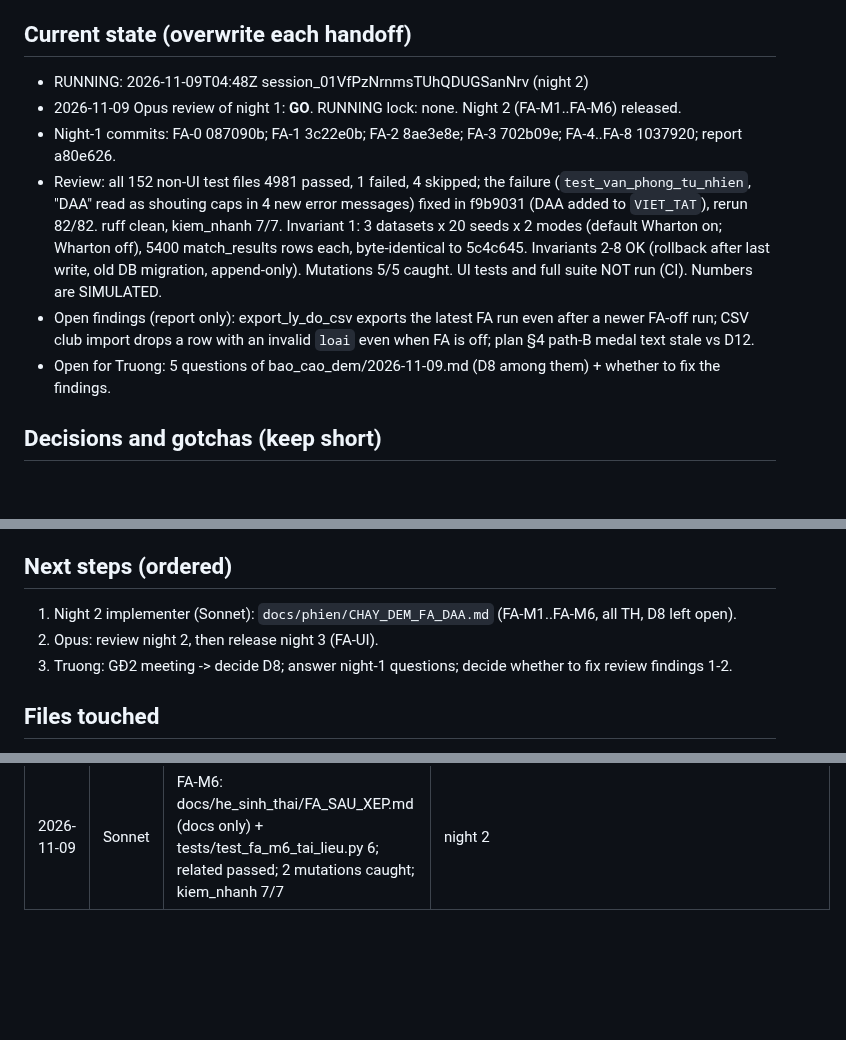
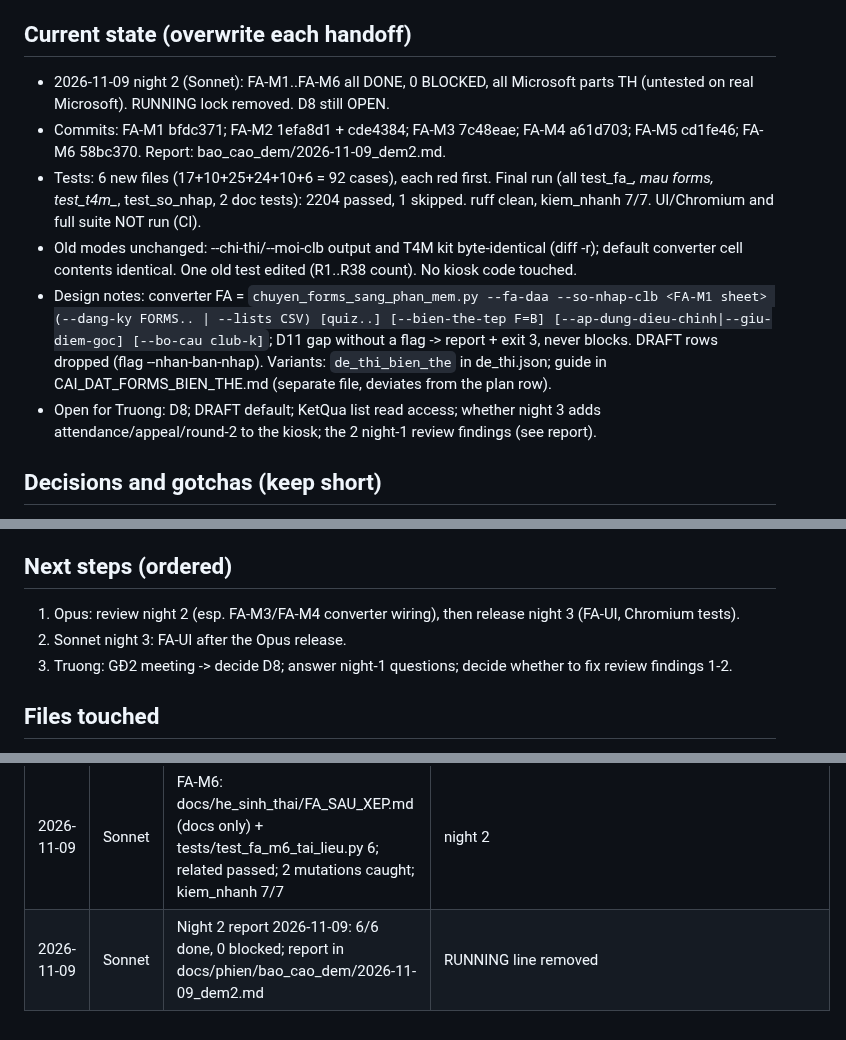
Before and after one commit to nguyenphanvantruong6969-arch/TESTING-DEV, a Markdown page: docs/phien/claude__keen-ride-72sa7t.md, 3 parts joined by grey strips. Drawn GitHub-style; blank space fills up the shorter version.

Commit message:
FA-BC: night 2 report 2026-11-09
Co-Authored-By: Claude Sonnet 5.5 <noreply@anthropic.com>
Claude-Session: https://claude.ai/code/session_01VfPzNrnmsTUhQDUGSanNrv

```diff
--- a/docs/phien/claude__keen-ride-72sa7t.md
+++ b/docs/phien/claude__keen-ride-72sa7t.md
@@ -40,17 +40,12 @@ Night 2 — Microsoft (released by Opus 2026-11-09; order and dependencies in CH
 - [ ] DEFERRED to term 2: D1 compensation credit — needs FA-10 incentive measurement + Truong's exception to invariant 2
 
 ## Current state (overwrite each handoff)
-- RUNNING: 2026-11-09T04:48Z session_01VfPzNrnmsTUhQDUGSanNrv (night 2)
-- 2026-11-09 Opus review of night 1: **GO**. RUNNING lock: none. Night 2 (FA-M1..FA-M6) released.
-- Night-1 commits: FA-0 087090b; FA-1 3c22e0b; FA-2 8ae3e8e; FA-3 702b09e; FA-4..FA-8 1037920; report a80e626.
-- Review: all 152 non-UI test files 4981 passed, 1 failed, 4 skipped; the failure (`test_van_phong_tu_nhien`, "DAA"
-  read as shouting caps in 4 new error messages) fixed in f9b9031 (DAA added to `VIET_TAT`), rerun 82/82. ruff clean,
-  kiem_nhanh 7/7. Invariant 1: 3 datasets x 20 seeds x 2 modes (default Wharton on; Wharton off), 5400 match_results
-  rows each, byte-identical to 5c4c645. Invariants 2-8 OK (rollback after last write, old DB migration, append-only).
-  Mutations 5/5 caught. UI tests and full suite NOT run (CI). Numbers are SIMULATED.
-- Open findings (report only): export_ly_do_csv exports the latest FA run even after a newer FA-off run; CSV club
-  import drops a row with an invalid `loai` even when FA is off; plan §4 path-B medal text stale vs D12.
-- Open for Truong: 5 questions of bao_cao_dem/2026-11-09.md (D8 among them) + whether to fix the findings.
+- 2026-11-09 night 2 (Sonnet): FA-M1..FA-M6 all DONE, 0 BLOCKED, all Microsoft parts TH (untested on real Microsoft). RUNNING lock removed. D8 still OPEN.
+- Commits: FA-M1 bfdc371; FA-M2 1efa8d1 + cde4384; FA-M3 7c48eae; FA-M4 a61d703; FA-M5 cd1fe46; FA-M6 58bc370. Report: bao_cao_dem/2026-11-09_dem2.md.
+- Tests: 6 new files (17+10+25+24+10+6 = 92 cases), each red first. Final run (all test_fa_*, mau forms, test_t4m_*, test_so_nhap, 2 doc tests): 2204 passed, 1 skipped. ruff clean, kiem_nhanh 7/7. UI/Chromium and full suite NOT run (CI).
+- Old modes unchanged: --chi-thi/--moi-clb output and T4M kit byte-identical (diff -r); default converter cell contents identical. One old test edited (R1..R38 count). No kiosk code touched.
+- Design notes: converter FA = `chuyen_forms_sang_phan_mem.py --fa-daa --so-nhap-clb <FA-M1 sheet> (--dang-ky FORMS.. | --lists CSV) [quiz..] [--bien-the-tep F=B] [--ap-dung-dieu-chinh|--giu-diem-goc] [--bo-cau club-k]`; D11 gap without a flag -> report + exit 3, never blocks. DRAFT rows dropped (flag --nhan-ban-nhap). Variants: `de_thi_bien_the` in de_thi.json; guide in CAI_DAT_FORMS_BIEN_THE.md (separate file, deviates from the plan row).
+- Open for Truong: D8; DRAFT default; KetQua list read access; whether night 3 adds attendance/appeal/round-2 to the kiosk; the 2 night-1 review findings (see report).
 
 ## Decisions and gotchas (keep short)
 - D1..D12: table in plan §1 (revised by the council 08/11); night run uses the Default column.
@@ -63,8 +58,8 @@ Night 2 — Microsoft (released by Opus 2026-11-09; order and dependencies in CH
 - Gotchas: test-file count in CLAUDE_CHI_TIET.md; False rule keys omitted from fingerprint; sanity needs augmented lists.
 
 ## Next steps (ordered)
-1. Night 2 implementer (Sonnet): `docs/phien/CHAY_DEM_FA_DAA.md` (FA-M1..FA-M6, all TH, D8 left open).
-2. Opus: review night 2, then release night 3 (FA-UI).
+1. Opus: review night 2 (esp. FA-M3/FA-M4 converter wiring), then release night 3 (FA-UI, Chromium tests).
+2. Sonnet night 3: FA-UI after the Opus release.
 3. Truong: GĐ2 meeting -> decide D8; answer night-1 questions; decide whether to fix review findings 1-2.
 
 ## Files touched
@@ -95,3 +90,4 @@ Night 2 — Microsoft (released by Opus 2026-11-09; order and dependencies in CH
 | 2026-11-09 | Sonnet | FA-M4: phan_tich_cau_hoi.py + tao_mau_forms --bien-the + converter gate (D11); tests/test_fa_m4_phan_tich.py 24; related 330 passed; old modes identical; 5 mutations caught; kiem_nhanh 7/7 | night 2 |
 | 2026-11-09 | Sonnet | FA-M5: T4M_DAC_TA_SUA_APP §12 (R39-R54) + bo_dung_t4m ECA_FA + tao_bo_dung_t4m --fa-daa; tests/test_fa_m5_bo_dung.py 10; related 208 passed (after scoping old R1..R38 test); default kit byte-identical; 2 mutations caught; kiem_nhanh 7/7 | night 2 |
 | 2026-11-09 | Sonnet | FA-M6: docs/he_sinh_thai/FA_SAU_XEP.md (docs only) + tests/test_fa_m6_tai_lieu.py 6; related passed; 2 mutations caught; kiem_nhanh 7/7 | night 2 |
+| 2026-11-09 | Sonnet | Night 2 report 2026-11-09: 6/6 done, 0 blocked; report in docs/phien/bao_cao_dem/2026-11-09_dem2.md | RUNNING line removed |
```
Also changed, not shown: 1 other file.
